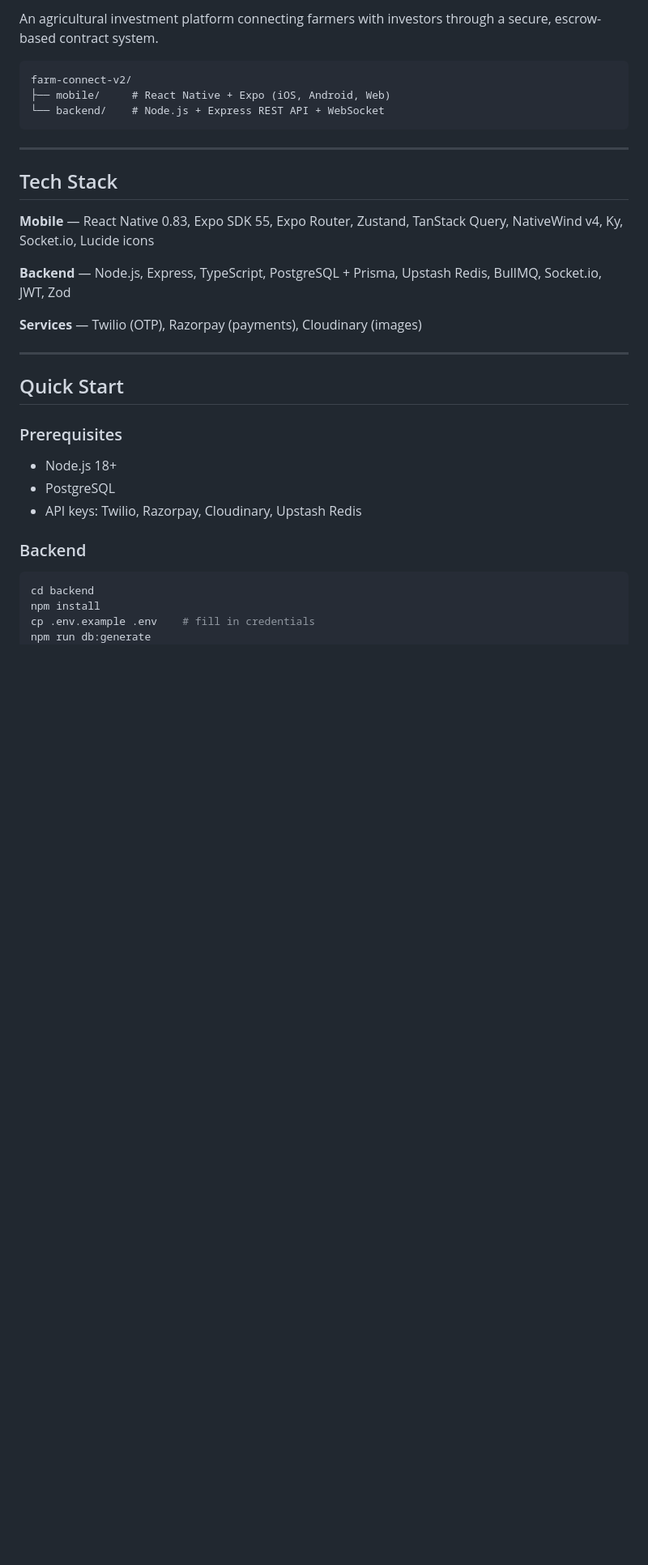
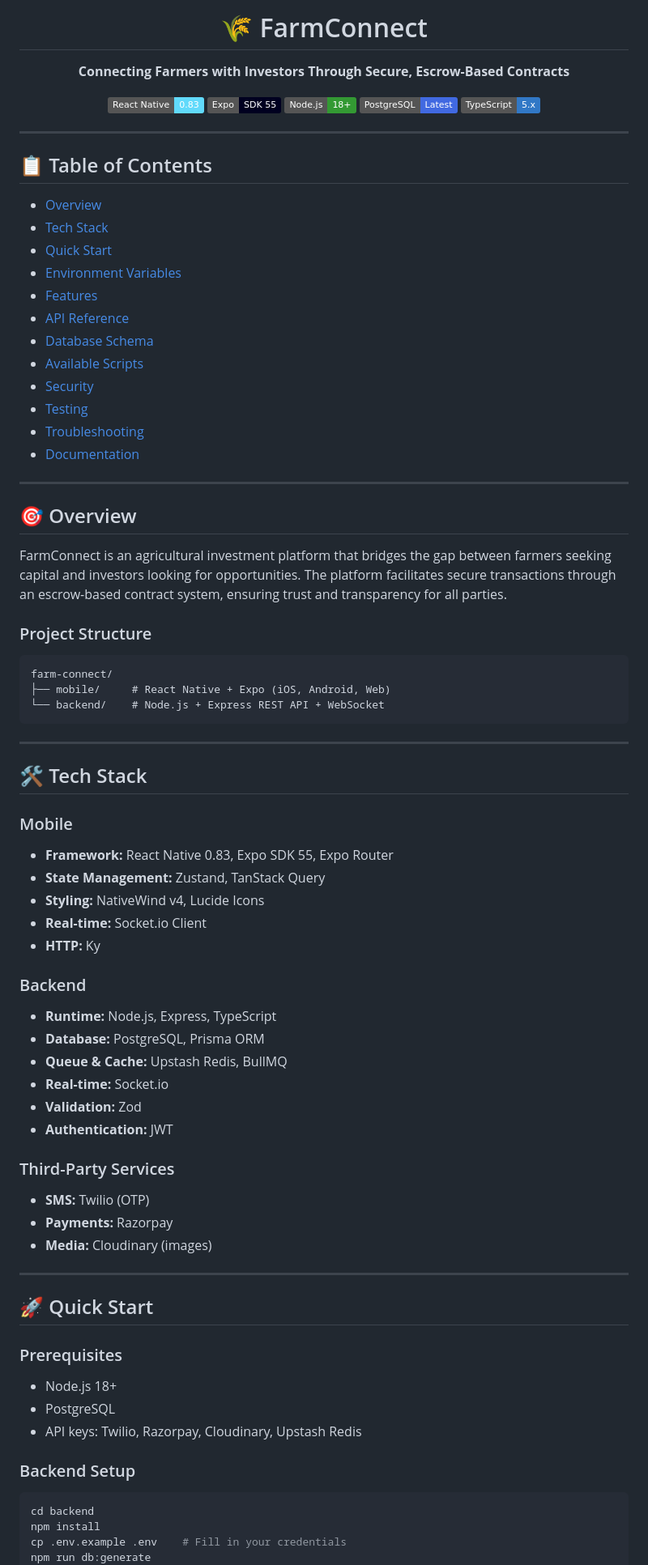
Before and after one commit to amaan-ur-raheman/farm-connect, a Markdown page: README.md, the part around one of its changes. Shown at 81% size. Rendered like a GitHub page; badges without logos; blank space fills up the shorter version.

````diff
--- a/README.md
+++ b/README.md
@@ -2,25 +2,74 @@
 
-An agricultural investment platform connecting farmers with investors through a secure, escrow-based contract system.
+# 🌾 FarmConnect
+
+**Connecting Farmers with Investors Through Secure, Escrow-Based Contracts**
+
+[![React Native](https://img.shields.io/badge/React_Native-0.83-61DAFB?logo=react)](https://reactnative.dev/)
+[![Expo](https://img.shields.io/badge/Expo-SDK_55-000020?logo=expo)](https://expo.dev/)
+[![Node.js](https://img.shields.io/badge/Node.js-18+-339933?logo=node.js)](https://nodejs.org/)
+[![PostgreSQL](https://img.shields.io/badge/PostgreSQL-Latest-4169E1?logo=postgresql)](https://postgresql.org/)
+[![TypeScript](https://img.shields.io/badge/TypeScript-5.x-3178C6?logo=typescript)](https://typescriptlang.org/)
+
+</div>
+
+---
+
+## 📋 Table of Contents
+
+- [Overview](#-overview)
+- [Tech Stack](#-tech-stack)
+- [Quick Start](#-quick-start)
+- [Environment Variables](#-environment-variables)
+- [Features](#-features)
+- [API Reference](#-api-reference)
+- [Database Schema](#-database-schema)
+- [Available Scripts](#-available-scripts)
+- [Security](#-security)
+- [Testing](#-testing)
+- [Troubleshooting](#-troubleshooting)
+- [Documentation](#-documentation)
+
+---
+
+## 🎯 Overview
+
+FarmConnect is an agricultural investment platform that bridges the gap between farmers seeking capital and investors looking for opportunities. The platform facilitates secure transactions through an escrow-based contract system, ensuring trust and transparency for all parties.
+
+### Project Structure
 
 ```
-farm-connect-v2/
+farm-connect/
 ├── mobile/     # React Native + Expo (iOS, Android, Web)
 └── backend/    # Node.js + Express REST API + WebSocket
 ```
 
 ---
 
-## Tech Stack
+## 🛠️ Tech Stack
 
-**Mobile** — React Native 0.83, Expo SDK 55, Expo Router, Zustand, TanStack Query, NativeWind v4, Ky, Socket.io, Lucide icons
+### Mobile
+- **Framework:** React Native 0.83, Expo SDK 55, Expo Router
+- **State Management:** Zustand, TanStack Query
+- **Styling:** NativeWind v4, Lucide Icons
+- **Real-time:** Socket.io Client
+- **HTTP:** Ky
 
-**Backend** — Node.js, Express, TypeScript, PostgreSQL + Prisma, Upstash Redis, BullMQ, Socket.io, JWT, Zod
+### Backend
+- **Runtime:** Node.js, Express, TypeScript
+- **Database:** PostgreSQL, Prisma ORM
+- **Queue & Cache:** Upstash Redis, BullMQ
+- **Real-time:** Socket.io
+- **Validation:** Zod
+- **Authentication:** JWT
 
-**Services** — Twilio (OTP), Razorpay (payments), Cloudinary (images)
+### Third-Party Services
+- **SMS:** Twilio (OTP)
+- **Payments:** Razorpay
+- **Media:** Cloudinary (images)
 
 ---
 
-## Quick Start
+## 🚀 Quick Start
 
 ### Prerequisites
 
@@ -28,11 +77,11 @@ farm-connect-v2/
 - PostgreSQL
 - API keys: Twilio, Razorpay, Cloudinary, Upstash Redis
 
-### Backend
+### Backend Setup
 
 ```bash
 cd backend
 npm install
-cp .env.example .env    # fill in credentials
+cp .env.example .env    # Fill in your credentials
 npm run db:generate
 npm run db:push
````
Also changed, not shown: other parts of README.md (+110 -66 lines).
